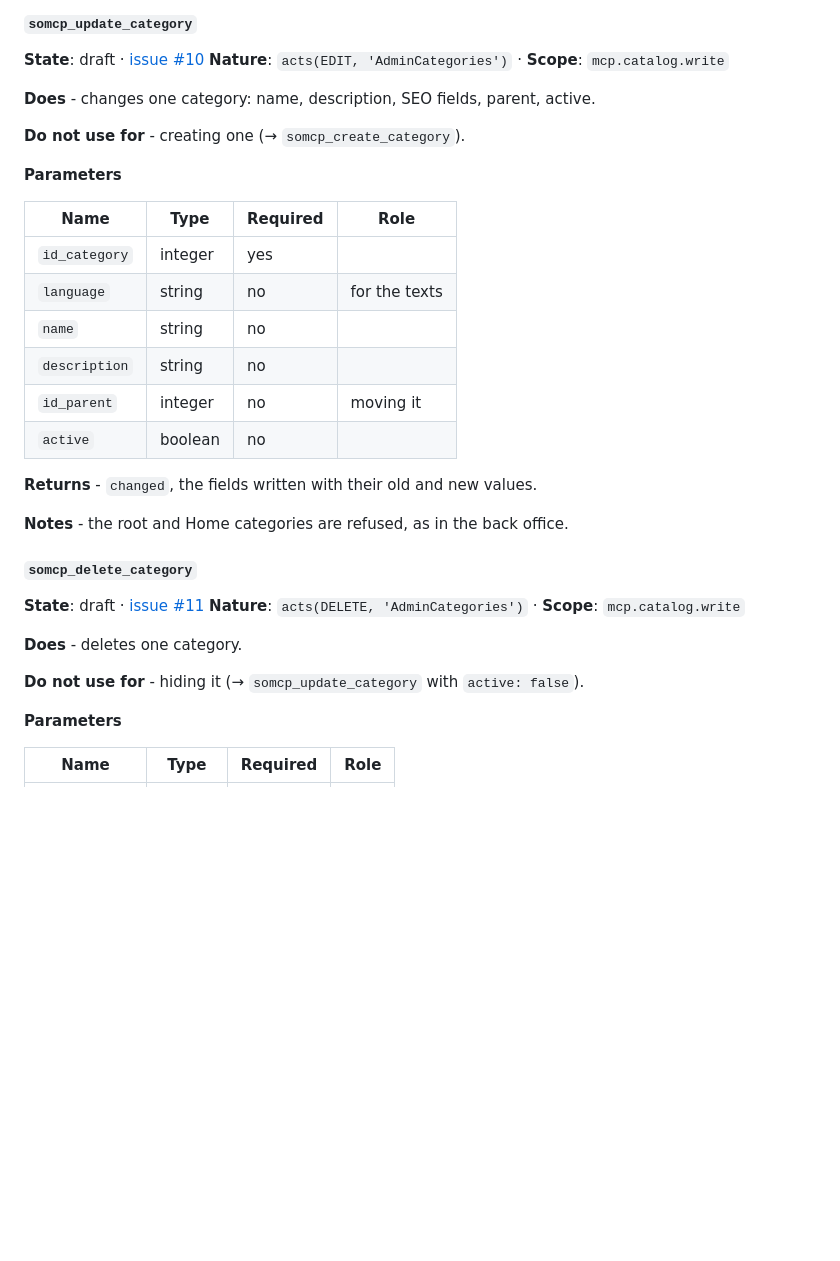
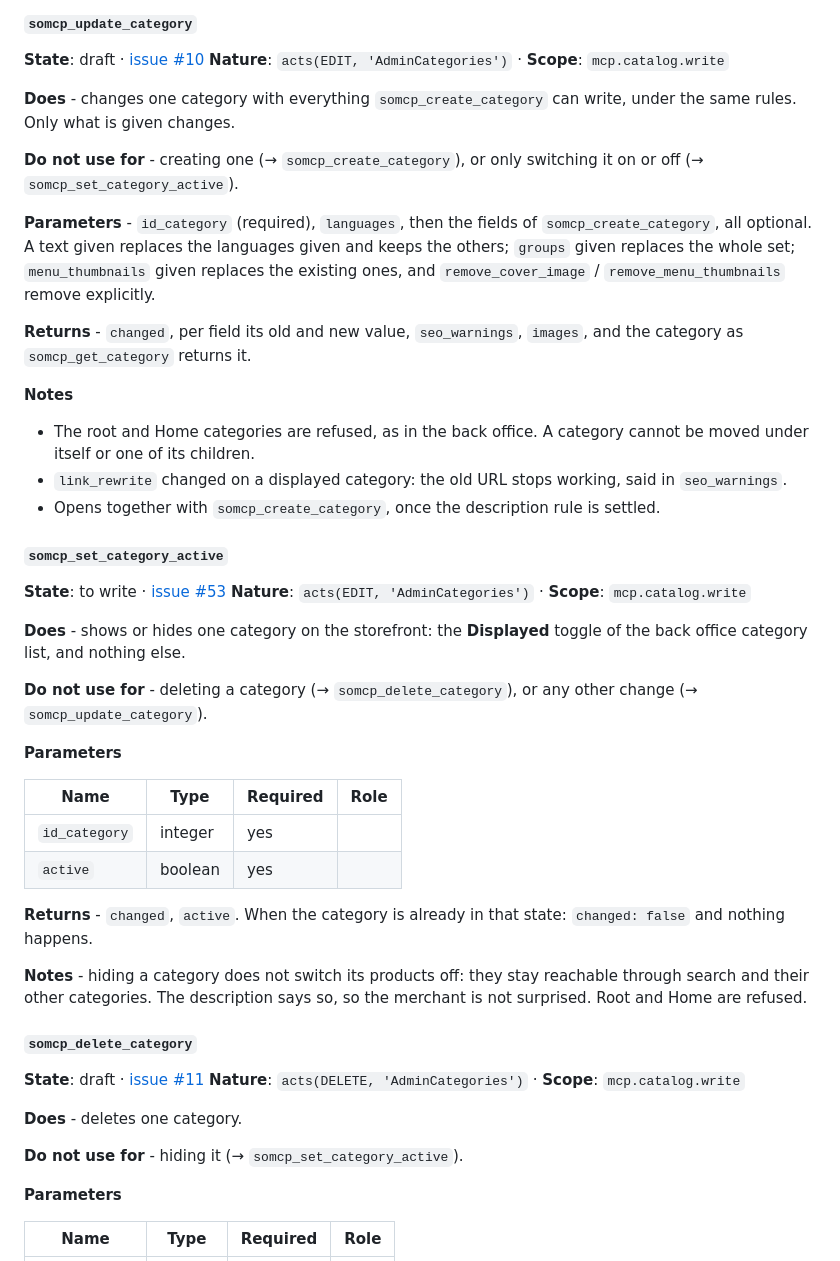
Before and after one commit to Rayan-Ekuzok/Prestashop-MCP-Server, a Markdown page: docs/TOOLS.md, the part around one of its changes. Drawn GitHub-style; blank space fills up the shorter version.

```diff
--- a/docs/TOOLS.md
+++ b/docs/TOOLS.md
@@ -840,24 +873,37 @@ Removing is always explicit, never inferred from a missing item: `remove_combina
 **State**: draft · [issue #10](https://github.com/novalo-dev/Prestashop-MCP-Server/issues/10)
 **Nature**: `acts(EDIT, 'AdminCategories')` · **Scope**: `mcp.catalog.write`
 
-**Does** - changes one category: name, description, SEO fields, parent, active.
-
-**Do not use for** - creating one (→ `somcp_create_category`).
+**Does** - changes one category with everything `somcp_create_category` can write, under the same rules. Only what is given changes.
+
+**Do not use for** - creating one (→ `somcp_create_category`), or only switching it on or off (→ `somcp_set_category_active`).
+
+**Parameters** - `id_category` (required), `languages`, then the fields of `somcp_create_category`, all optional. A text given replaces the languages given and keeps the others; `groups` given replaces the whole set; `menu_thumbnails` given replaces the existing ones, and `remove_cover_image` / `remove_menu_thumbnails` remove explicitly.
+
+**Returns** - `changed`, per field its old and new value, `seo_warnings`, `images`, and the category as `somcp_get_category` returns it.
+
+**Notes**
+- The root and Home categories are refused, as in the back office. A category cannot be moved under itself or one of its children.
+- `link_rewrite` changed on a displayed category: the old URL stops working, said in `seo_warnings`.
+- Opens together with `somcp_create_category`, once the description rule is settled.
+
+#### `somcp_set_category_active`
+**State**: to write · [issue #53](https://github.com/novalo-dev/Prestashop-MCP-Server/issues/53)
+**Nature**: `acts(EDIT, 'AdminCategories')` · **Scope**: `mcp.catalog.write`
+
+**Does** - shows or hides one category on the storefront: the **Displayed** toggle of the back office category list, and nothing else.
+
+**Do not use for** - deleting a category (→ `somcp_delete_category`), or any other change (→ `somcp_update_category`).
 
 **Parameters**
 
 | Name | Type | Required | Role |
 |---|---|---|---|
 | `id_category` | integer | yes |  |
-| `language` | string | no | for the texts |
-| `name` | string | no |  |
-| `description` | string | no |  |
-| `id_parent` | integer | no | moving it |
-| `active` | boolean | no |  |
-
-**Returns** - `changed`, the fields written with their old and new values.
-
-**Notes** - the root and Home categories are refused, as in the back office.
+| `active` | boolean | yes |  |
+
+**Returns** - `changed`, `active`. When the category is already in that state: `changed: false` and nothing happens.
+
+**Notes** - hiding a category does not switch its products off: they stay reachable through search and their other categories. The description says so, so the merchant is not surprised. Root and Home are refused.
 
 #### `somcp_delete_category`
 **State**: draft · [issue #11](https://github.com/novalo-dev/Prestashop-MCP-Server/issues/11)
@@ -865,7 +911,7 @@ Removing is always explicit, never inferred from a missing item: `remove_combina
 
 **Does** - deletes one category.
 
-**Do not use for** - hiding it (→ `somcp_update_category` with `active: false`).
+**Do not use for** - hiding it (→ `somcp_set_category_active`).
 
 **Parameters**
 
```
Also changed, not shown: other parts of docs/TOOLS.md (+64 -31 lines), ROADMAP.md (+4 -4 lines).
